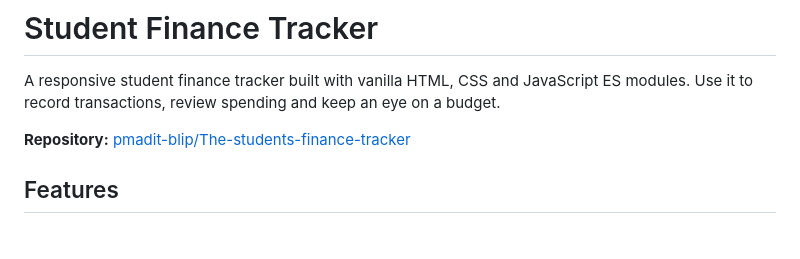
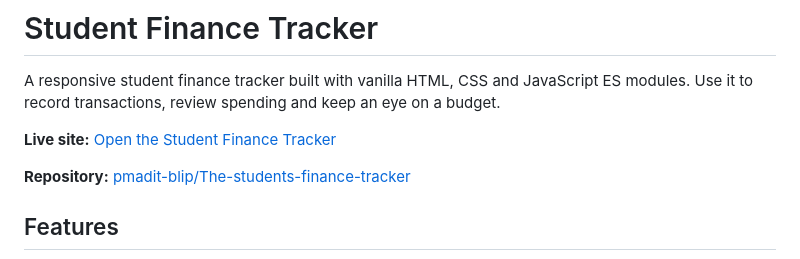
Before and after one commit to pmadit-blip/The-students-finance-tracker, a Markdown page: README.md, the part around the change. GitHub-like rendering; blank space fills up the shorter version.

Commit message:
Add live site link to README

```diff
--- a/README.md
+++ b/README.md
@@ -1,6 +1,8 @@
 # Student Finance Tracker
 
 A responsive student finance tracker built with vanilla HTML, CSS and JavaScript ES modules. Use it to record transactions, review spending and keep an eye on a budget.
+
+**Live site:** [Open the Student Finance Tracker](https://pmadit-blip.github.io/The-students-finance-tracker/)
 
 **Repository:** [pmadit-blip/The-students-finance-tracker](https://github.com/pmadit-blip/The-students-finance-tracker)
 
```
